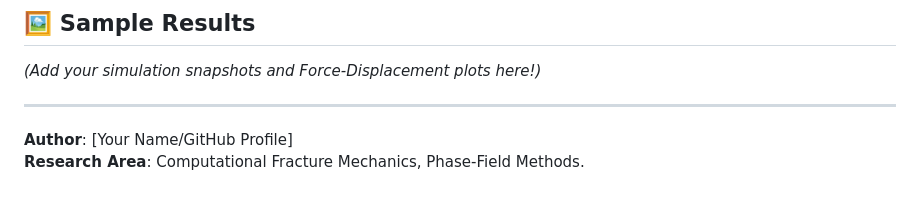
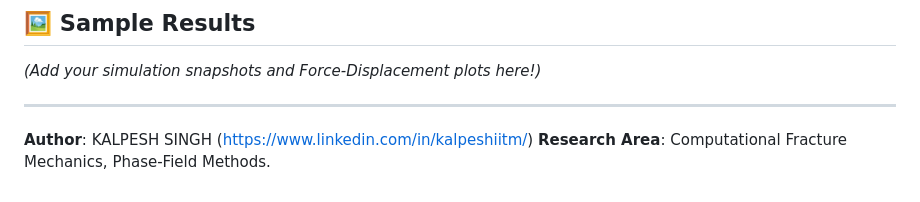
Before and after one commit to kalp-dmech/P4_Hetro, a Markdown page: README.md, the part around the change. GitHub-like rendering.

Commit message:
Update author information in README.md

```diff
--- a/README.md
+++ b/README.md
@@ -69,5 +69,5 @@ The simulation solves the coupled system for displacement $\mathbf{u}$ and damag
 *(Add your simulation snapshots and Force-Displacement plots here!)*
 
 ---
-**Author**: [Your Name/GitHub Profile]
+**Author**: KALPESH SINGH (https://www.linkedin.com/in/kalpeshiitm/)
 **Research Area**: Computational Fracture Mechanics, Phase-Field Methods.
```
